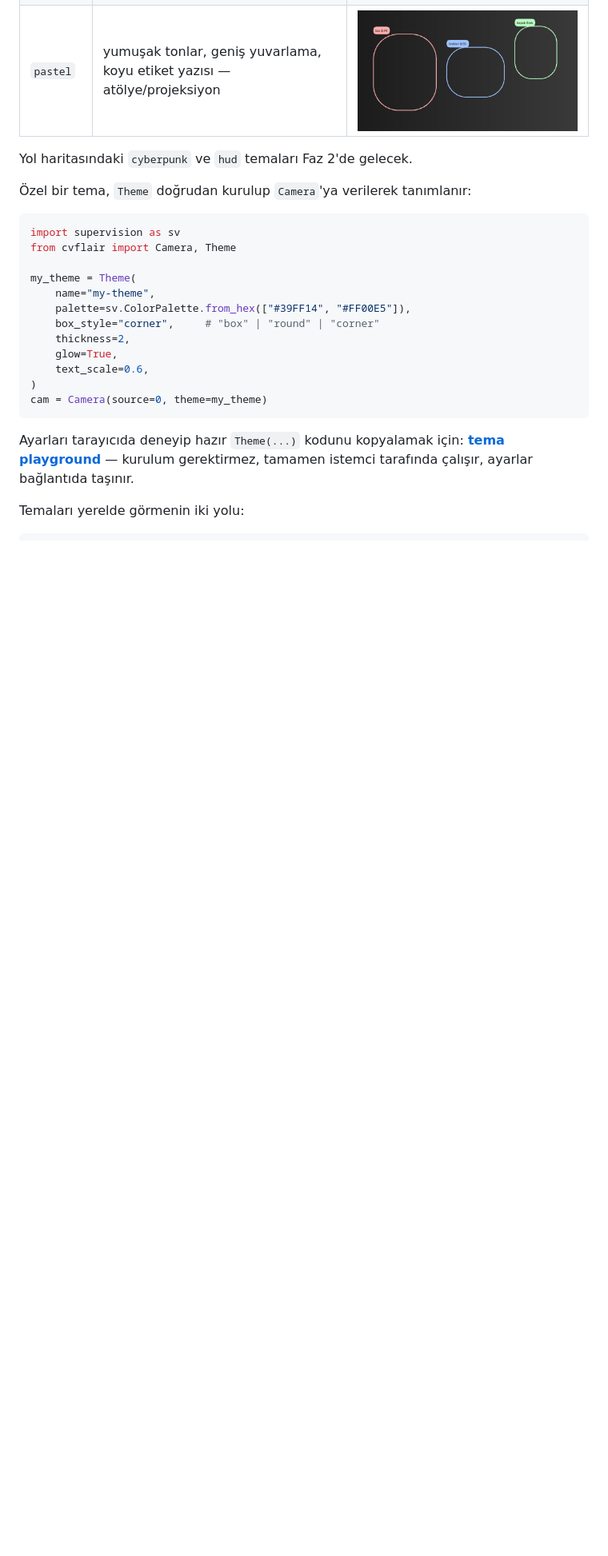
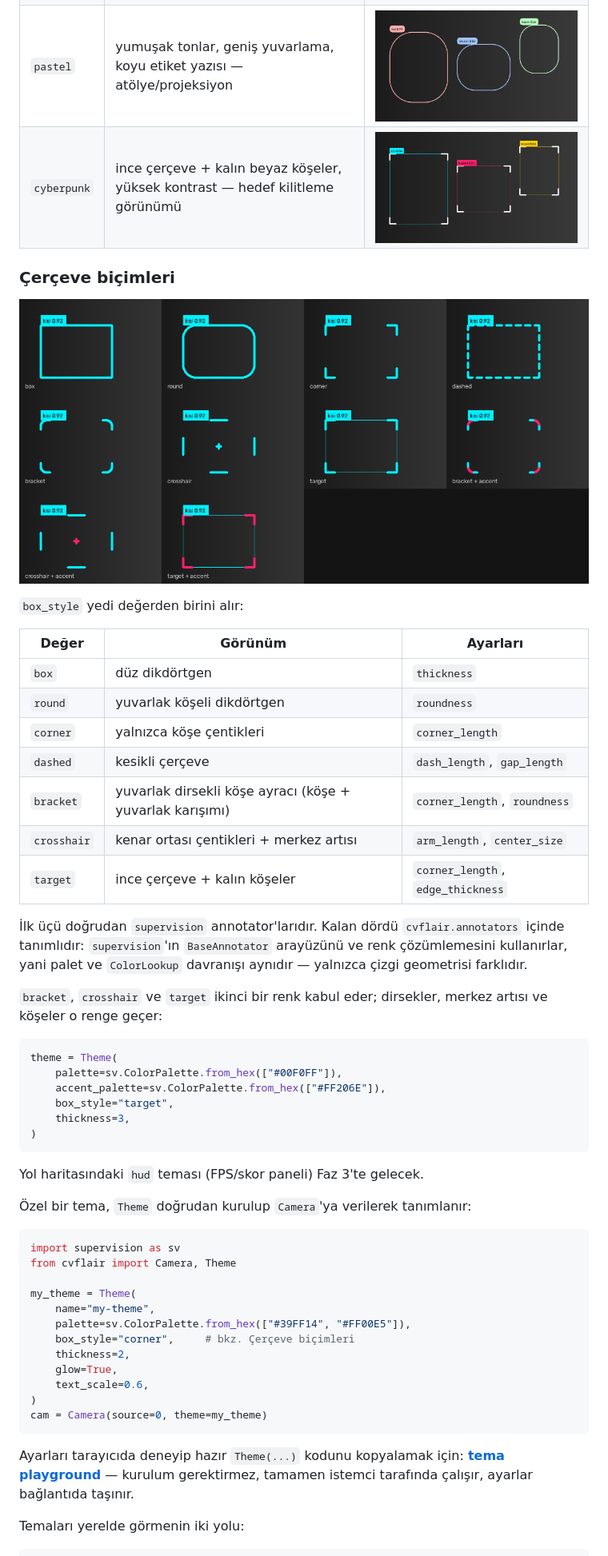
Before and after one commit to kbycode/cvflair, a Markdown page: README.md, the part around one of its changes. Shown at 80% size. Rendered like a GitHub page; pictures changed too: docs/box-styles.png (added), docs/theme-cyberpunk.png (added); blank space fills up the shorter version.

Commit message:
themes: add dashed, bracket, crosshair and target outline styles

````diff
--- a/README.md
+++ b/README.md
@@ -124,8 +124,42 @@ Pencere yönetimi uygulamaya aitse `cam.annotate(frame, detections)` yalnızca
 | `minimal` | ince beyaz çerçeve, sade etiket — ekran kaydı ve profesyonel demo için | ![minimal](https://raw.githubusercontent.com/kbycode/cvflair/main/docs/theme-minimal.png) |
 | `neon` | sınıf başına canlı renk, yuvarlak köşe, koyu hâle ile parlama hissi | ![neon](https://raw.githubusercontent.com/kbycode/cvflair/main/docs/theme-neon.png) |
 | `pastel` | yumuşak tonlar, geniş yuvarlama, koyu etiket yazısı — atölye/projeksiyon | ![pastel](https://raw.githubusercontent.com/kbycode/cvflair/main/docs/theme-pastel.png) |
+| `cyberpunk` | ince çerçeve + kalın beyaz köşeler, yüksek kontrast — hedef kilitleme görünümü | ![cyberpunk](https://raw.githubusercontent.com/kbycode/cvflair/main/docs/theme-cyberpunk.png) |
 
-Yol haritasındaki `cyberpunk` ve `hud` temaları Faz 2'de gelecek.
+### Çerçeve biçimleri
+
+![çerçeve biçimleri](https://raw.githubusercontent.com/kbycode/cvflair/main/docs/box-styles.png)
+
+`box_style` yedi değerden birini alır:
+
+| Değer | Görünüm | Ayarları |
+|---|---|---|
+| `box` | düz dikdörtgen | `thickness` |
+| `round` | yuvarlak köşeli dikdörtgen | `roundness` |
+| `corner` | yalnızca köşe çentikleri | `corner_length` |
+| `dashed` | kesikli çerçeve | `dash_length`, `gap_length` |
+| `bracket` | yuvarlak dirsekli köşe ayracı (köşe + yuvarlak karışımı) | `corner_length`, `roundness` |
+| `crosshair` | kenar ortası çentikleri + merkez artısı | `arm_length`, `center_size` |
+| `target` | ince çerçeve + kalın köşeler | `corner_length`, `edge_thickness` |
+
+İlk üçü doğrudan `supervision` annotator'larıdır. Kalan dördü `cvflair.annotators`
+içinde tanımlıdır: `supervision`'ın `BaseAnnotator` arayüzünü ve renk çözümlemesini
+kullanırlar, yani palet ve `ColorLookup` davranışı aynıdır — yalnızca çizgi geometrisi
+farklıdır.
+
+`bracket`, `crosshair` ve `target` ikinci bir renk kabul eder; dirsekler, merkez artısı
+ve köşeler o renge geçer:
+
+```python
+theme = Theme(
+    palette=sv.ColorPalette.from_hex(["#00F0FF"]),
+    accent_palette=sv.ColorPalette.from_hex(["#FF206E"]),
+    box_style="target",
+    thickness=3,
+)
+```
+
+Yol haritasındaki `hud` teması (FPS/skor paneli) Faz 3'te gelecek.
 
 Özel bir tema, `Theme` doğrudan kurulup `Camera`'ya verilerek tanımlanır:
 
@@ -136,7 +170,7 @@ from cvflair import Camera, Theme
 my_theme = Theme(
     name="my-theme",
     palette=sv.ColorPalette.from_hex(["#39FF14", "#FF00E5"]),
-    box_style="corner",     # "box" | "round" | "corner"
+    box_style="corner",     # bkz. Çerçeve biçimleri
     thickness=2,
     glow=True,
     text_scale=0.6,
````
Also changed, not shown: other parts of README.md (+4 -2 lines), CHANGELOG.md (+19 -1 lines), docs/demo.gif, 7 other files.
